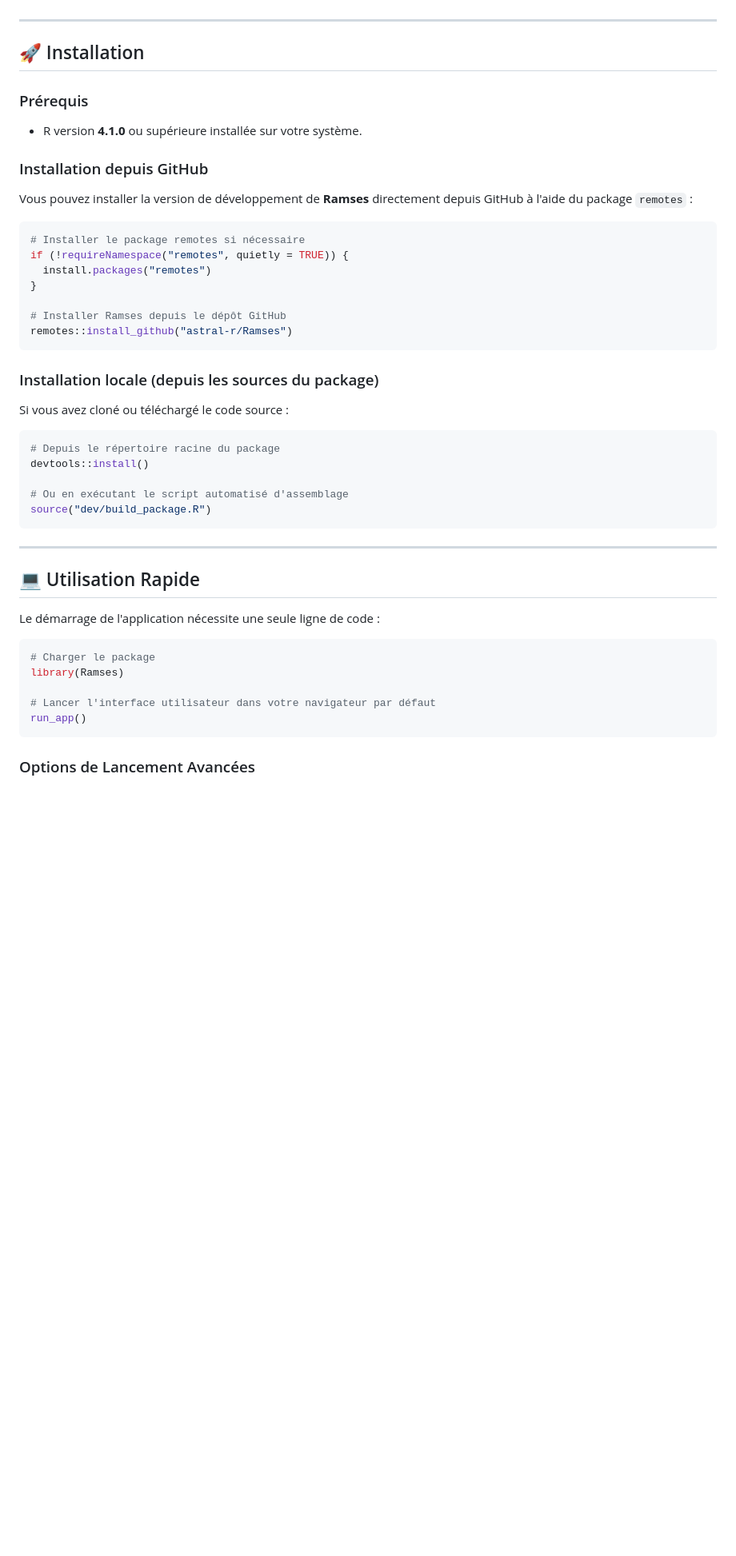
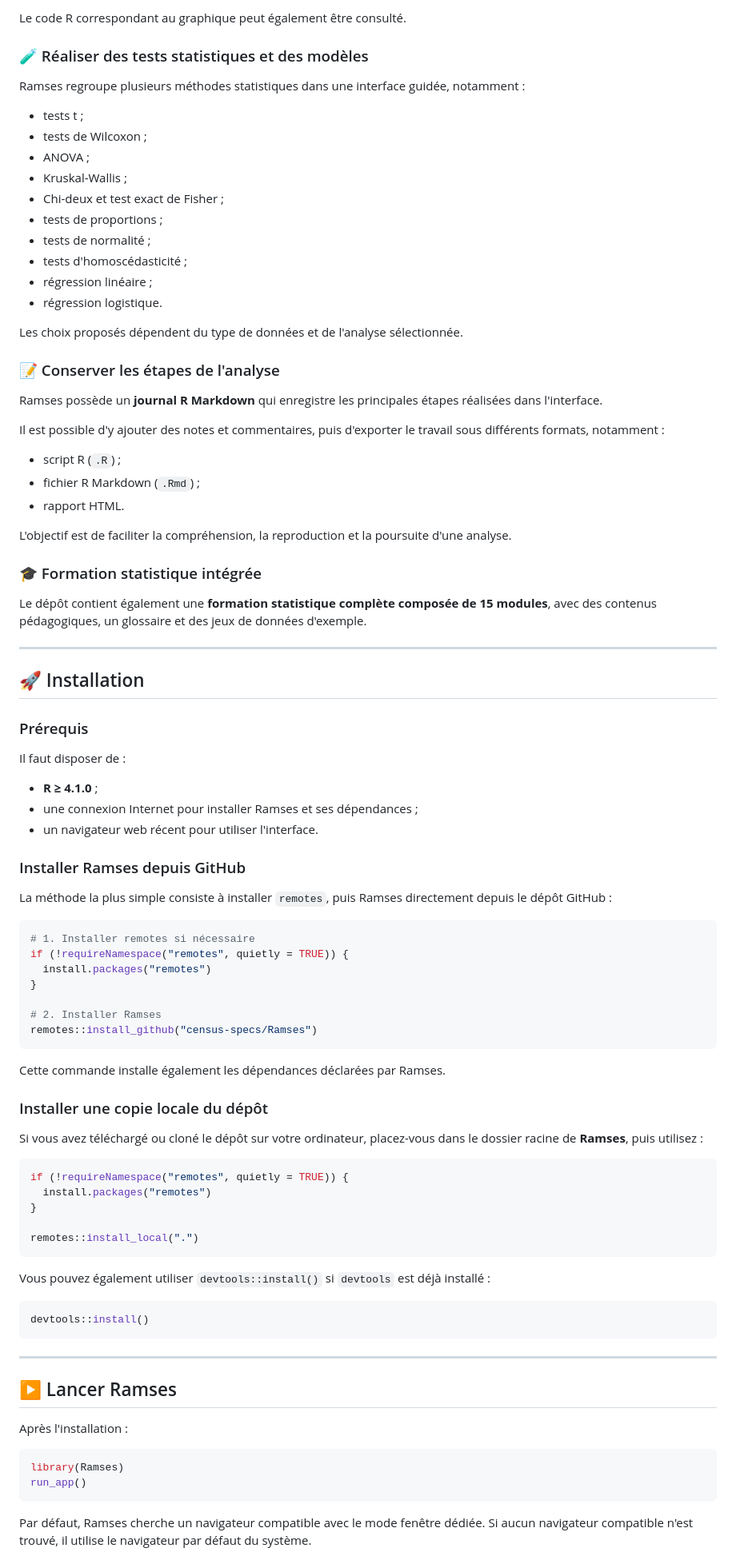
Before and after one commit to census-specs/Ramses, a Markdown page: README.md, the part around one of its changes. Shown at 80% size. GitHub-like rendering; blank space fills up the shorter version.

````diff
--- a/README.md
+++ b/README.md
@@ -56,48 +71,94 @@ Six catégories méthodologiques prêtes à l'emploi :
+Le code R correspondant au graphique peut également être consulté.
+
+### 🧪 Réaliser des tests statistiques et des modèles
+
+Ramses regroupe plusieurs méthodes statistiques dans une interface guidée, notamment :
+
+- tests t ;
+- tests de Wilcoxon ;
+- ANOVA ;
+- Kruskal-Wallis ;
+- Chi-deux et test exact de Fisher ;
+- tests de proportions ;
+- tests de normalité ;
+- tests d'homoscédasticité ;
+- régression linéaire ;
+- régression logistique.
+
+Les choix proposés dépendent du type de données et de l'analyse sélectionnée.
+
+### 📝 Conserver les étapes de l'analyse
+
+Ramses possède un **journal R Markdown** qui enregistre les principales étapes réalisées dans l'interface.
+
+Il est possible d'y ajouter des notes et commentaires, puis d'exporter le travail sous différents formats, notamment :
+
+- script R (`.R`) ;
+- fichier R Markdown (`.Rmd`) ;
+- rapport HTML.
+
+L'objectif est de faciliter la compréhension, la reproduction et la poursuite d'une analyse.
+
+### 🎓 Formation statistique intégrée
+
+Le dépôt contient également une **formation statistique complète composée de 15 modules**, avec des contenus pédagogiques, un glossaire et des jeux de données d'exemple.
 
 ---
 
 ## 🚀 Installation
 
 ### Prérequis
-- R version **4.1.0** ou supérieure installée sur votre système.
 
-### Installation depuis GitHub
-Vous pouvez installer la version de développement de **Ramses** directement depuis GitHub à l'aide du package `remotes` :
+Il faut disposer de :
+
+- **R ≥ 4.1.0** ;
+- une connexion Internet pour installer Ramses et ses dépendances ;
+- un navigateur web récent pour utiliser l'interface.
+
+### Installer Ramses depuis GitHub
+
+La méthode la plus simple consiste à installer `remotes`, puis Ramses directement depuis le dépôt GitHub :
 
 ```r
-# Installer le package remotes si nécessaire
+# 1. Installer remotes si nécessaire
 if (!requireNamespace("remotes", quietly = TRUE)) {
   install.packages("remotes")
 }
 
-# Installer Ramses depuis le dépôt GitHub
-remotes::install_github("astral-r/Ramses")
+# 2. Installer Ramses
+remotes::install_github("census-specs/Ramses")
 ```
 
-### Installation locale (depuis les sources du package)
-Si vous avez cloné ou téléchargé le code source :
+Cette commande installe également les dépendances déclarées par Ramses.
+
+### Installer une copie locale du dépôt
+
+Si vous avez téléchargé ou cloné le dépôt sur votre ordinateur, placez-vous dans le dossier racine de **Ramses**, puis utilisez :
 
 ```r
-# Depuis le répertoire racine du package
+if (!requireNamespace("remotes", quietly = TRUE)) {
+  install.packages("remotes")
+}
+
+remotes::install_local(".")
+```
+
+Vous pouvez également utiliser `devtools::install()` si `devtools` est déjà installé :
+
+```r
 devtools::install()
-
-# Ou en exécutant le script automatisé d'assemblage
-source("dev/build_package.R")
 ```
 
 ---
 
-## 💻 Utilisation Rapide
+## ▶️ Lancer Ramses
 
-Le démarrage de l'application nécessite une seule ligne de code :
+Après l'installation :
 
 ```r
-# Charger le package
 library(Ramses)
-
-# Lancer l'interface utilisateur dans votre navigateur par défaut
 run_app()
 ```
 
-### Options de Lancement Avancées
+Par défaut, Ramses cherche un navigateur compatible avec le mode fenêtre dédiée. Si aucun navigateur compatible n'est trouvé, il utilise le navigateur par défaut du système.
 
````
Also changed, not shown: other parts of README.md (+105 -64 lines).
